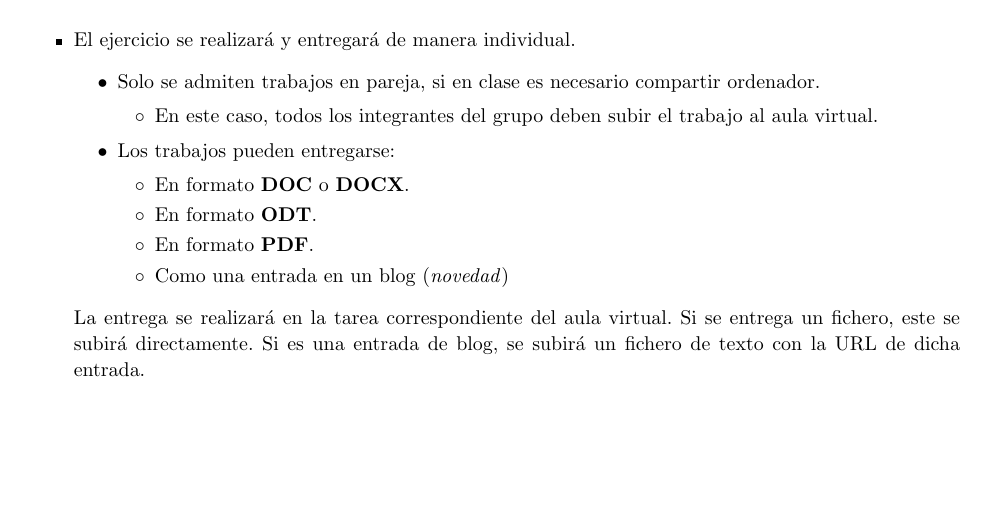
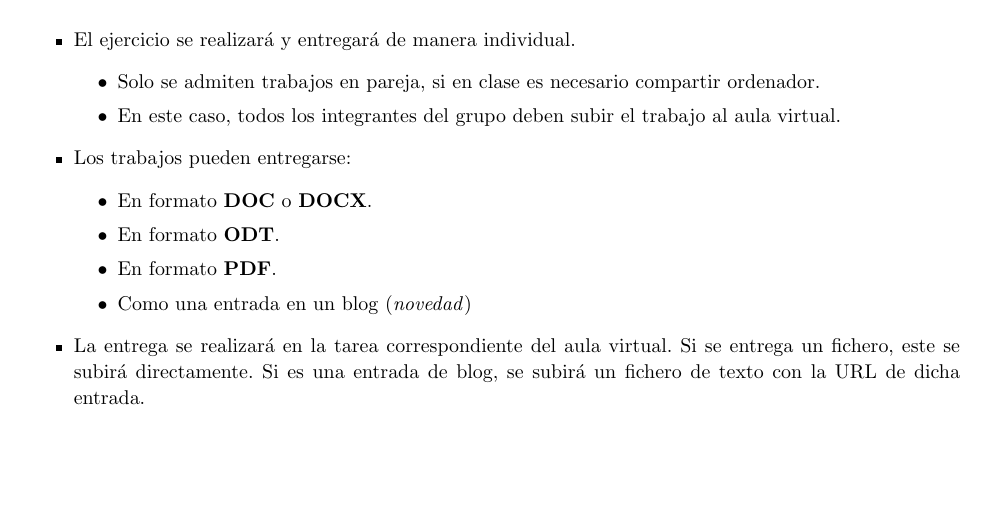
Before and after one commit to alvarogonzalezsotillo/seguridad-informatica-smr2dual, a LaTeX document (apuntes/4/SI-T-04-PracticaGusanoWindows.tex): part of page 4 of 4, cut so that both start at the same text. The pictures show the PDF file apuntes/4/SI-T-04-PracticaGusanoWindows.pdf that the author committed with the source.

Commit message:
Formateo de la práctica gusano

```diff
--- a/apuntes/4/SI-T-04-PracticaGusanoWindows.tex
+++ b/apuntes/4/SI-T-04-PracticaGusanoWindows.tex
@@ -126,22 +126,20 @@ Se valorará:
 \item El ejercicio se realizará y entregará de manera individual.
   \begin{itemize}
   \item Solo se admiten trabajos en pareja, si en clase es necesario compartir ordenador.
-    \begin{itemize}
   \item En este caso, todos los integrantes del grupo deben subir el trabajo al aula virtual.
+
   \end{itemize}
-
-
 \item Los trabajos pueden entregarse:
   \begin{itemize}
   \item En formato \textbf{DOC} o \textbf{DOCX}.
   \item En formato \textbf{ODT}.
   \item En formato \textbf{PDF}.
   \item Como una entrada en un blog (\textit{novedad})
-    \end{itemize}
+
   \end{itemize}
 
-  La entrega se realizará en la tarea correspondiente del aula virtual. Si se entrega un fichero, este se subirá directamente. Si es una entrada de blog, se subirá un fichero de texto con la URL de dicha entrada.
 
+\item La entrega se realizará en la tarea correspondiente del aula virtual. Si se entrega un fichero, este se subirá directamente. Si es una entrada de blog, se subirá un fichero de texto con la URL de dicha entrada.
+\end{itemize}
 
-\end{itemize}
 \end{document}
```
Also changed, not shown: apuntes/4/SI-T-04-PracticaGusanoWindows.pdf. Lines whose indentation alone changed are shown as unchanged.
